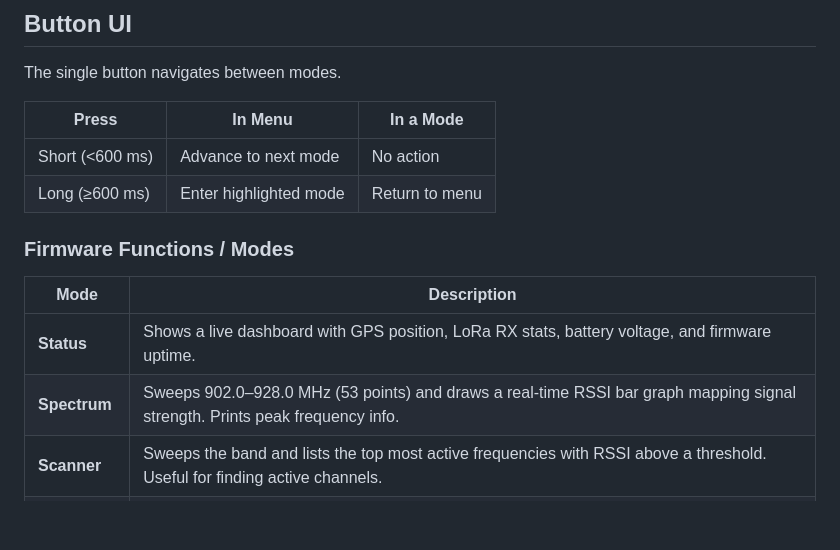
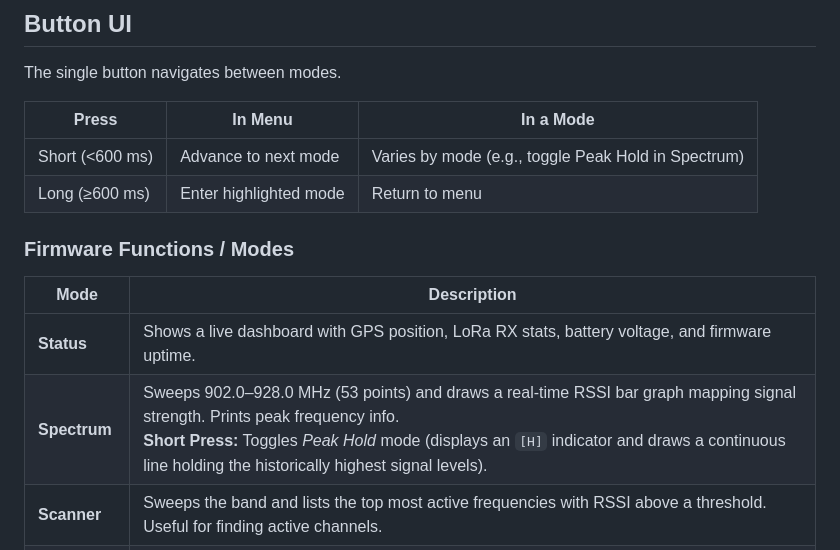
Before and after one commit to martinbogo/helrazr_firmware, a Markdown page: README.md, the part around the change. Rendered like a GitHub page; blank space fills up the shorter version.

Commit message:
docs: Update README with Spectrum Analyzer Peak Hold feature

```diff
--- a/README.md
+++ b/README.md
@@ -63,7 +63,7 @@ The single button navigates between modes.
 
 | Press | In Menu | In a Mode |
 |-------|---------|-----------|
-| Short (<600 ms) | Advance to next mode | No action |
+| Short (<600 ms) | Advance to next mode | Varies by mode (e.g., toggle Peak Hold in Spectrum) |
 | Long (≥600 ms) | Enter highlighted mode | Return to menu |
 
 ### Firmware Functions / Modes
@@ -71,7 +71,7 @@ The single button navigates between modes.
 | Mode | Description |
 |------|-------------|
 | **Status** | Shows a live dashboard with GPS position, LoRa RX stats, battery voltage, and firmware uptime. |
-| **Spectrum** | Sweeps 902.0–928.0 MHz (53 points) and draws a real-time RSSI bar graph mapping signal strength. Prints peak frequency info. |
+| **Spectrum** | Sweeps 902.0–928.0 MHz (53 points) and draws a real-time RSSI bar graph mapping signal strength. Prints peak frequency info. <br>**Short Press:** Toggles *Peak Hold* mode (displays an `[H]` indicator and draws a continuous line holding the historically highest signal levels). |
 | **Scanner** | Sweeps the band and lists the top most active frequencies with RSSI above a threshold. Useful for finding active channels. |
 | **Monitor** | Cycles through standard Meshtastic US915 channel presets (LongFast, LongSlow, etc.), dwelling on each to count packets and display a live activity table. |
 | **Decoder** | Locks onto the Meshtastic LongFast channel to decode headers and parse text messages from unencrypted packets directly on the screen. |
```
